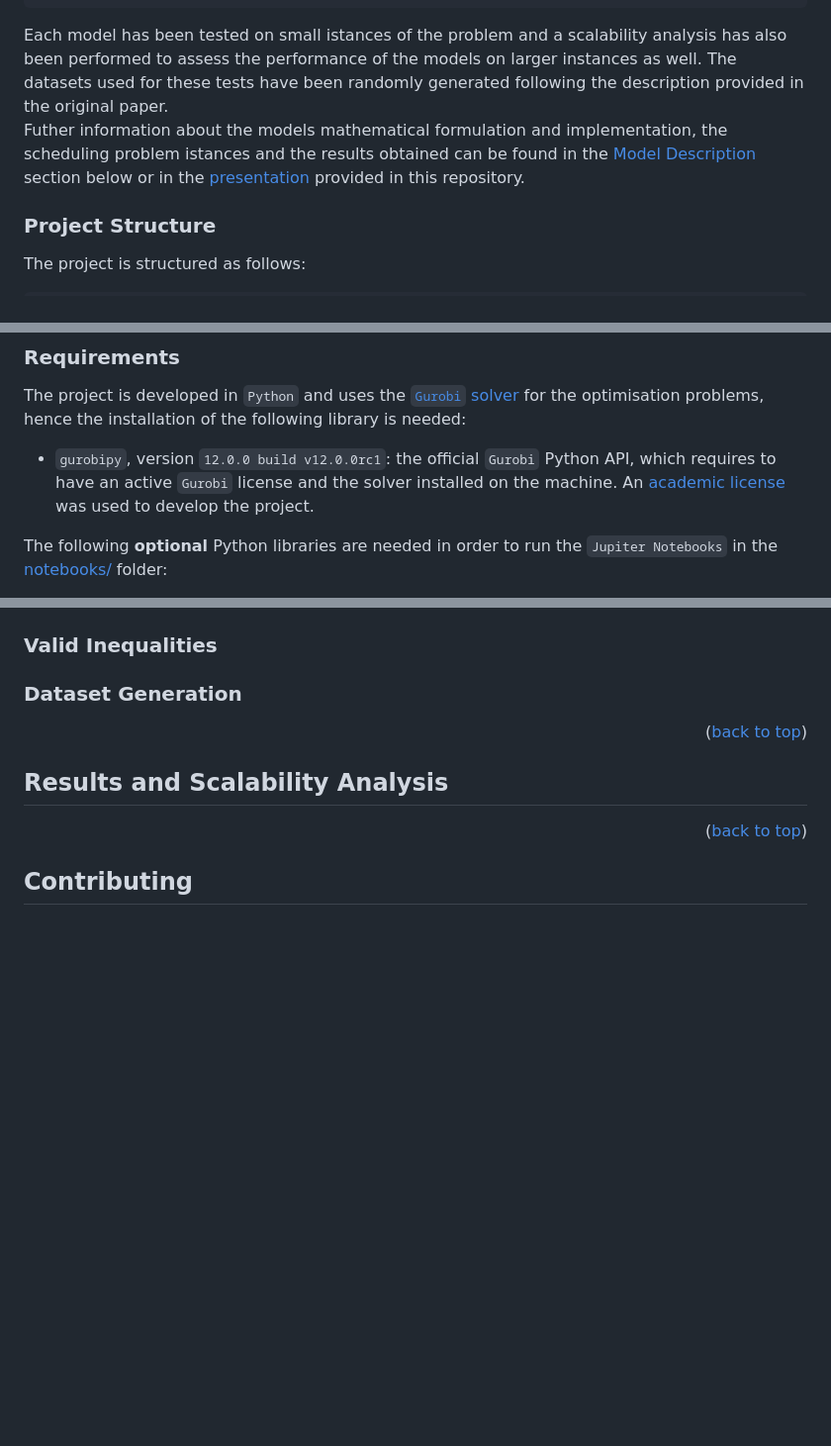
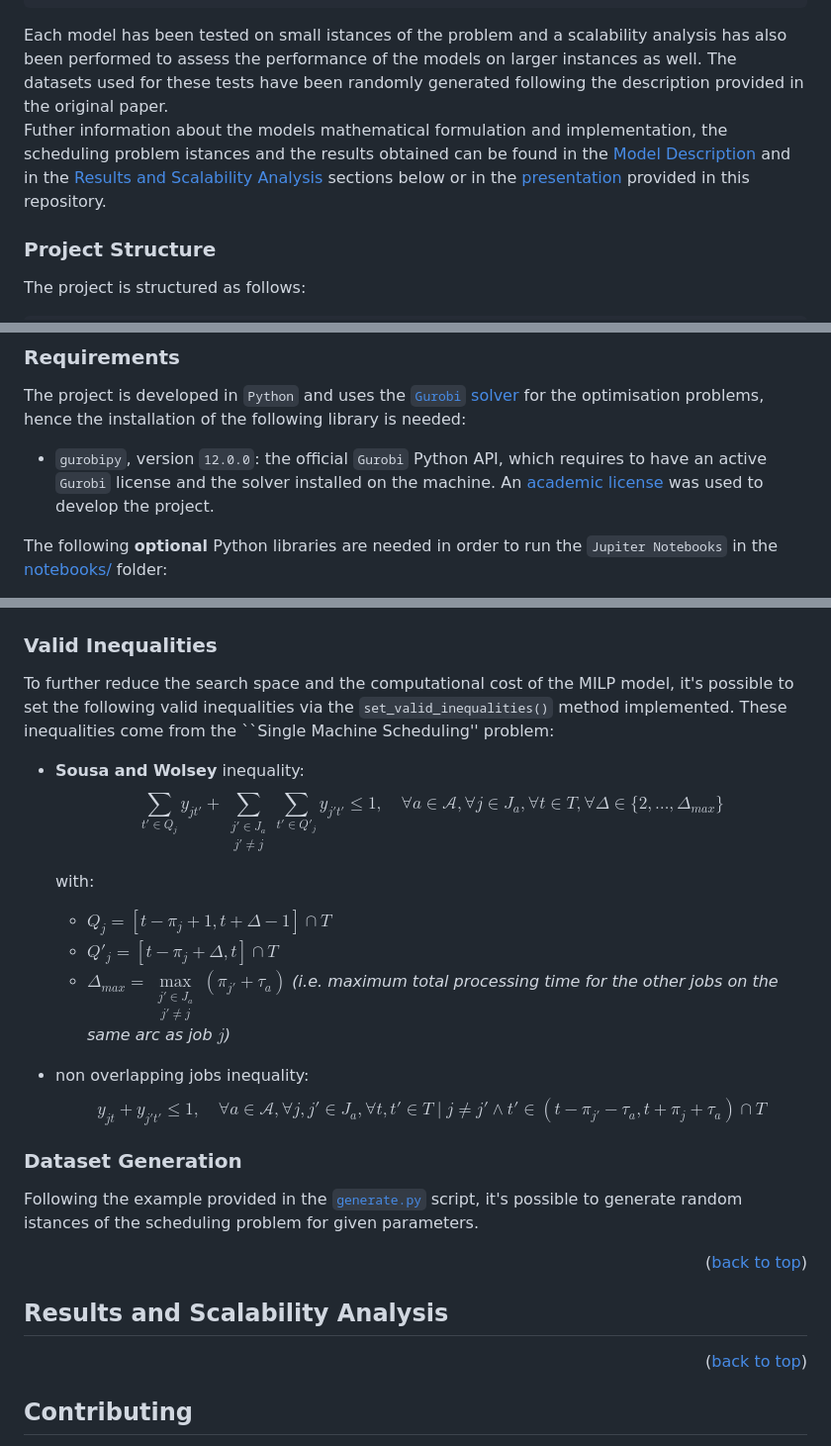
Before and after one commit to marcotallone/railway-scheduling, a Markdown page: README.md, 3 parts joined by grey strips. Shown at 99% size. GitHub-like rendering; blank space fills up the shorter version.

```diff
--- a/README.md
+++ b/README.md
@@ -96,7 +96,7 @@ help(railway.Railway)
 
 Each model has been tested on small istances of the problem and a scalability analysis has also been performed to assess the performance of the models on larger instances as well. The datasets used for these tests have been randomly generated following the description provided in the original paper.\
 Futher information about the models mathematical formulation and implementation, the scheduling problem istances and the results obtained can be found in the
-[Model Description](#model-description) section below or in the [presentation](https://marcotallone.github.io/railway-scheduling/) provided in this repository.
+[Model Description](#model-description) and in the [Results and Scalability Analysis](#results-and-scalability-analysis) sections below or in the [presentation](https://marcotallone.github.io/railway-scheduling/) provided in this repository.
 
 ### Project Structure
 
@@ -122,7 +122,7 @@ The project is structured as follows:
 
 The project is developed in `Python` and uses the [`Gurobi` solver](https://www.gurobi.com/) for the optimisation problems, hence the installation of the following library is needed:
 
-- `gurobipy`, version `12.0.0 build v12.0.0rc1`: the official `Gurobi` Python API, which requires to have an active `Gurobi` license and the solver installed on the machine. An [academic license](https://www.gurobi.com/academia/academic-program-and-licenses/) was used to develop the project.
+- `gurobipy`, version `12.0.0`: the official `Gurobi` Python API, which requires to have an active `Gurobi` license and the solver installed on the machine. An [academic license](https://www.gurobi.com/academia/academic-program-and-licenses/) was used to develop the project.
 
 The following **optional** Python libraries are needed in order to run the `Jupiter Notebooks` in the [notebooks/](./notebooks) folder:
 
@@ -338,7 +401,30 @@ $$
 
 ### Valid Inequalities
 
+To further reduce the search space and the computational cost of the MILP model, it's possible to set the following valid inequalities via the `set_valid_inequalities()` method implemented. These inequalities come from the ``Single Machine Scheduling'' problem:
+
+- **Sousa and Wolsey** inequality:
+  $$
+  \sum_{t' \in Q_j} y_{jt'} + \sum_{\substack{j' \in J_a \\ j' \neq j}} \sum_{t' \in Q'_j} y_{j't'} \leq 1, \quad \forall a \in \mathcal{A}, \forall j \in J_a, \forall t \in T, \forall \Delta \in \{2,\dots,\Delta_{max}\}
+  \tag{B1}
+  $$
+
+  with:
+  - $Q_j = [t - \pi_j +1, t+ \Delta -1] \cap T$
+  - $Q'_j = [t - \pi_j + \Delta, t] \cap T$
+  - $\Delta_{max} = \underset{\substack{j' \in J_a \\ j' \neq j}}{\max} (\pi_{j'} + \tau_a)$ *(i.e. maximum total processing time for the other jobs on the same arc as job $j$)*
+
+- non overlapping jobs inequality:
+  $$
+  y_{jt} + y_{j't'} \leq 1, \quad \forall a \in \mathcal{A}, \forall j, j' \in J_a, \forall t, t' \in T \mid j \neq j' \land t' \in (t - \pi_{j'} - \tau_a, t + \pi_j + \tau_a) \cap T
+  \tag{B2}
+  $$
+
 ### Dataset Generation
+
+Following the example provided in the [`generate.py`](./apps/generate.py) script, it's possible to generate random istances of the scheduling problem for given parameters.
+
+<!-- TODO: complete description after analysis of the data -->
 
 <p align="right">(<a href="#readme-top">back to top</a>)</p>
 
```
Also changed, not shown: other parts of README.md (+66 -1 lines).
